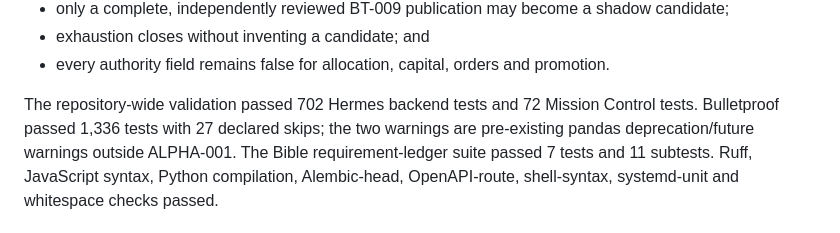
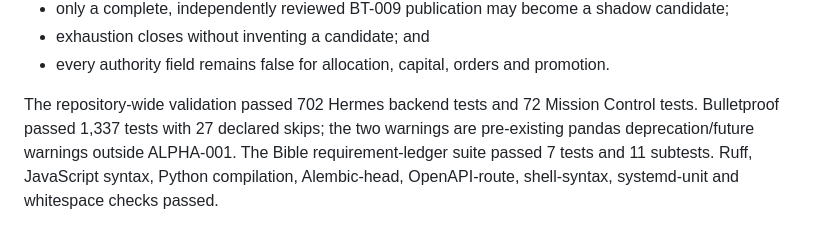
Before and after one commit to Chinedum-iwueke/swarm-control-plane, a Markdown page: docs/alpha-001-validation.md, the part around the change. GitHub-like rendering.

Commit message:
docs(alpha): record final regression count

```diff
--- a/docs/alpha-001-validation.md
+++ b/docs/alpha-001-validation.md
@@ -21,7 +21,7 @@ The source acceptance suite proves:
 - every authority field remains false for allocation, capital, orders and promotion.
 
 The repository-wide validation passed 702 Hermes backend tests and 72 Mission Control
-tests. Bulletproof passed 1,336 tests with 27 declared skips; the two warnings are
+tests. Bulletproof passed 1,337 tests with 27 declared skips; the two warnings are
 pre-existing pandas deprecation/future warnings outside ALPHA-001. The Bible
 requirement-ledger suite passed 7 tests and 11 subtests. Ruff, JavaScript syntax,
 Python compilation, Alembic-head, OpenAPI-route, shell-syntax, systemd-unit and
```
